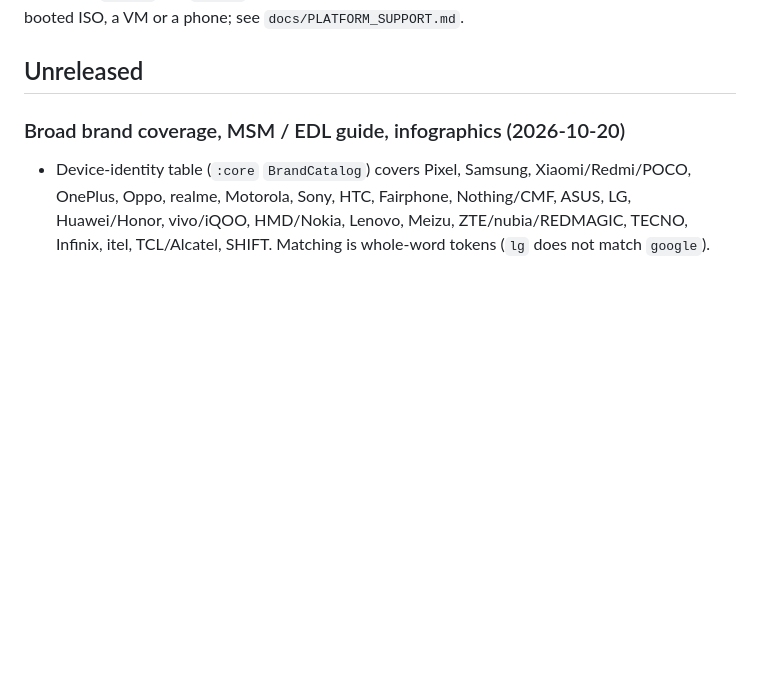
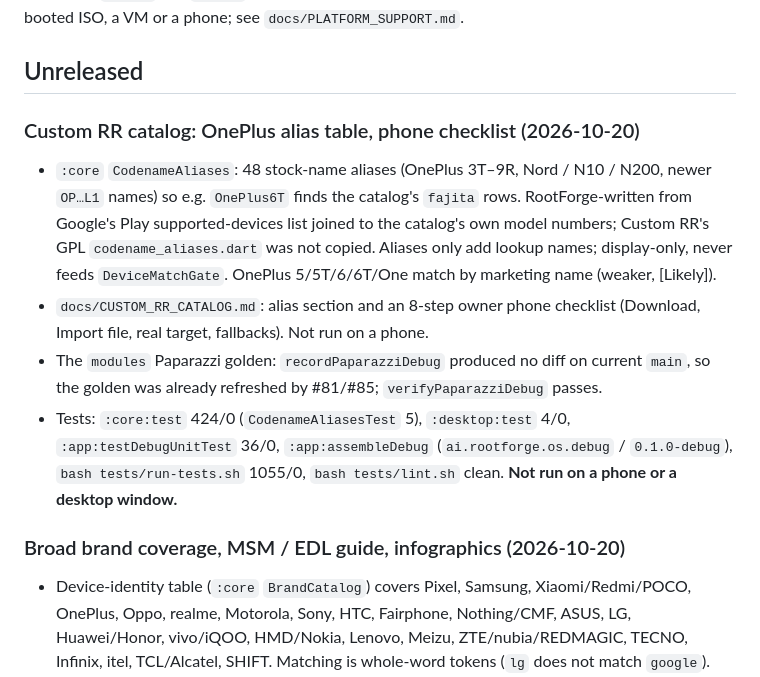
Before and after one commit to Victorious93/rootforge-os, a Markdown page: CHANGELOG.md, the part around the change. Rendered like a GitHub page; blank space fills up the shorter version.

Commit message:
docs: catalog alias table results, PROJECT STATE, CHANGELOG
Co-Authored-By: Claude Sonnet 5.5 <noreply@anthropic.com>
Claude-Session: https://claude.ai/code/session_01UzB9LYGc5irb44cKBYjnhM

```diff
--- a/CHANGELOG.md
+++ b/CHANGELOG.md
@@ -6,6 +6,12 @@ Nothing here has been validated on real hardware, a booted ISO, a VM or a phone;
 `docs/PLATFORM_SUPPORT.md`.
 
 ## Unreleased
+
+### Custom RR catalog: OnePlus alias table, phone checklist (2026-10-20)
+- `:core` `CodenameAliases`: 48 stock-name aliases (OnePlus 3T–9R, Nord / N10 / N200, newer `OP…L1` names) so e.g. `OnePlus6T` finds the catalog's `fajita` rows. RootForge-written from Google's Play supported-devices list joined to the catalog's own model numbers; Custom RR's GPL `codename_aliases.dart` was not copied. Aliases only add lookup names; display-only, never feeds `DeviceMatchGate`. OnePlus 5/5T/6/6T/One match by marketing name (weaker, [Likely]).
+- `docs/CUSTOM_RR_CATALOG.md`: alias section and an 8-step owner phone checklist (Download, Import file, real target, fallbacks). Not run on a phone.
+- The `modules` Paparazzi golden: `recordPaparazziDebug` produced no diff on current `main`, so the golden was already refreshed by #81/#85; `verifyPaparazziDebug` passes.
+- Tests: `:core:test` 424/0 (`CodenameAliasesTest` 5), `:desktop:test` 4/0, `:app:testDebugUnitTest` 36/0, `:app:assembleDebug` (`ai.rootforge.os.debug` / `0.1.0-debug`), `bash tests/run-tests.sh` 1055/0, `bash tests/lint.sh` clean. **Not run on a phone or a desktop window.**
 
 ### Broad brand coverage, MSM / EDL guide, infographics (2026-10-20)
 - Device-identity table (`:core` `BrandCatalog`) covers Pixel, Samsung, Xiaomi/Redmi/POCO, OnePlus, Oppo, realme, Motorola, Sony, HTC, Fairphone, Nothing/CMF, ASUS, LG, Huawei/Honor, vivo/iQOO, HMD/Nokia, Lenovo, Meizu, ZTE/nubia/REDMAGIC, TECNO, Infinix, itel, TCL/Alcatel, SHIFT. Matching is whole-word tokens (`lg` does not match `google`).
```
Also changed, not shown: CLAUDE.md (+15 -0 lines).
